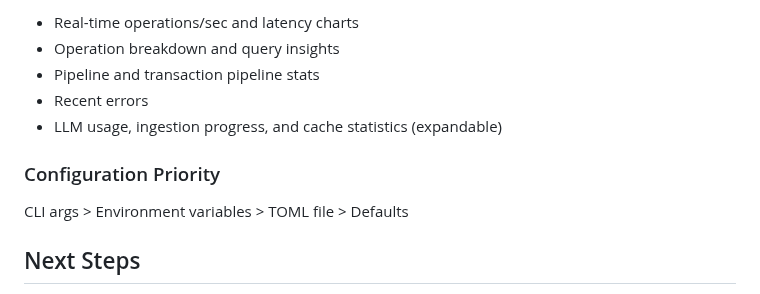
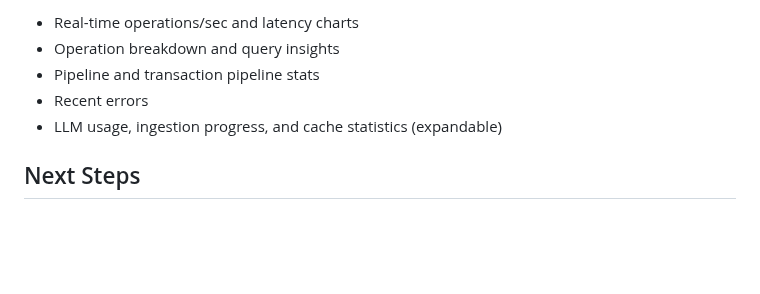
Before and after one commit to mongodb-labs/mongocore, a Markdown page: docs/getting-started.md, the part around the change. GitHub-like rendering; blank space fills up the shorter version.

```diff
--- a/docs/getting-started.md
+++ b/docs/getting-started.md
@@ -132,10 +132,6 @@ Open `http://127.0.0.1:27999` after starting MongoCore to view:
 - Recent errors
 - LLM usage, ingestion progress, and cache statistics (expandable)
 
-### Configuration Priority
-
-CLI args > Environment variables > TOML file > Defaults
-
 ## Next Steps
 
 - [CRUD Operations](./crud-operations.md) — Find, insert, update, delete
```
Also changed, not shown: docs/README.md (+2 -0 lines), docs/web-ui.md (added, +94 -0 lines).
